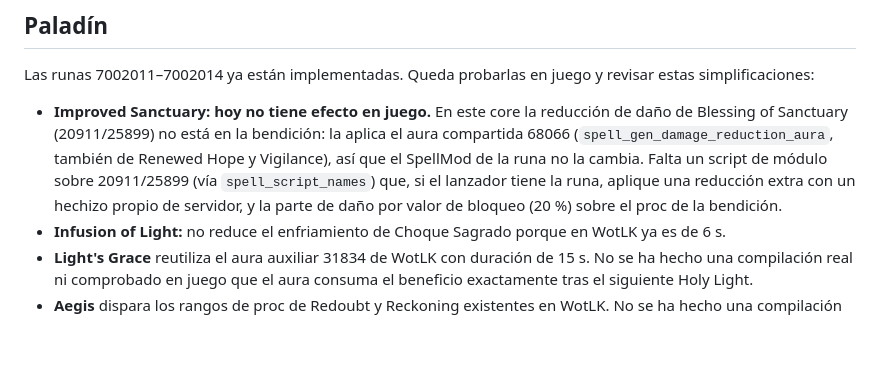
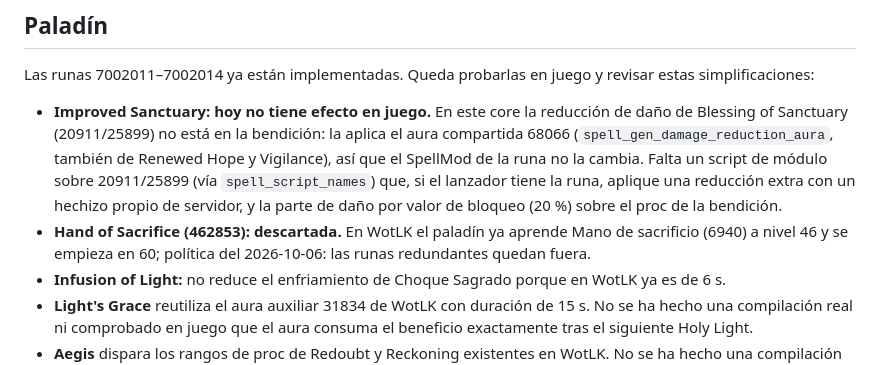
Before and after one commit to warcrafted-server/WotLK-SoD, a Markdown page: TODO.md, the part around the change. Rendered like a GitHub page; blank space fills up the shorter version.

Commit message:
Anota en TODO.md el descarte de la runa Hand of Sacrifice

```diff
--- a/TODO.md
+++ b/TODO.md
@@ -109,6 +109,8 @@ simplificaciones:
   la runa no la cambia. Falta un script de módulo sobre 20911/25899 (vía `spell_script_names`) que,
   si el lanzador tiene la runa, aplique una reducción extra con un hechizo propio de servidor, y la
   parte de daño por valor de bloqueo (20 %) sobre el proc de la bendición.
+- **Hand of Sacrifice (462853): descartada.** En WotLK el paladín ya aprende Mano de sacrificio (6940) a nivel 46
+  y se empieza en 60; política del 2026-10-06: las runas redundantes quedan fuera.
 - **Infusion of Light:** no reduce el enfriamiento de Choque Sagrado porque en WotLK ya es de 6 s.
 - **Light's Grace** reutiliza el aura auxiliar 31834 de WotLK con duración de 15 s. No se ha
   hecho una compilación real ni comprobado en juego que el aura consuma el beneficio exactamente
```
